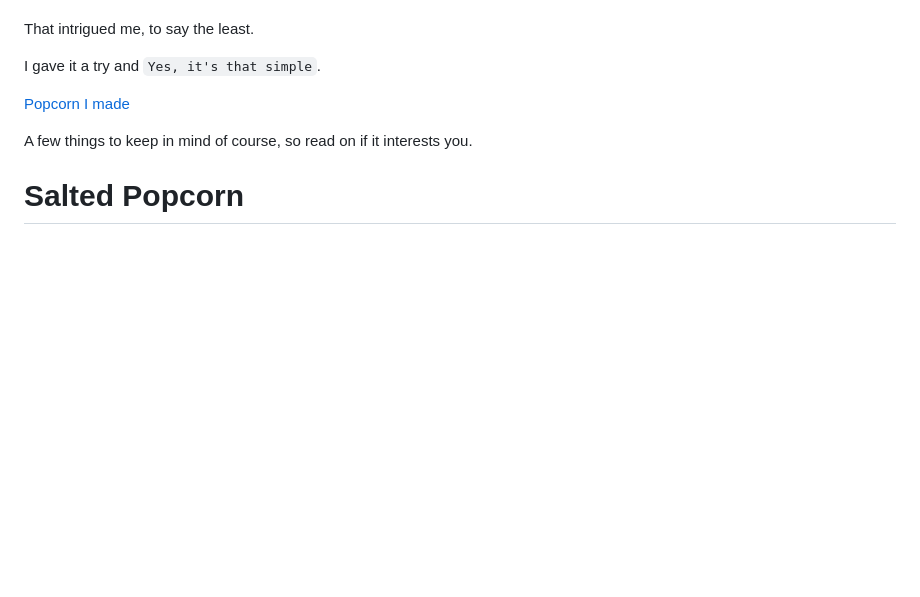
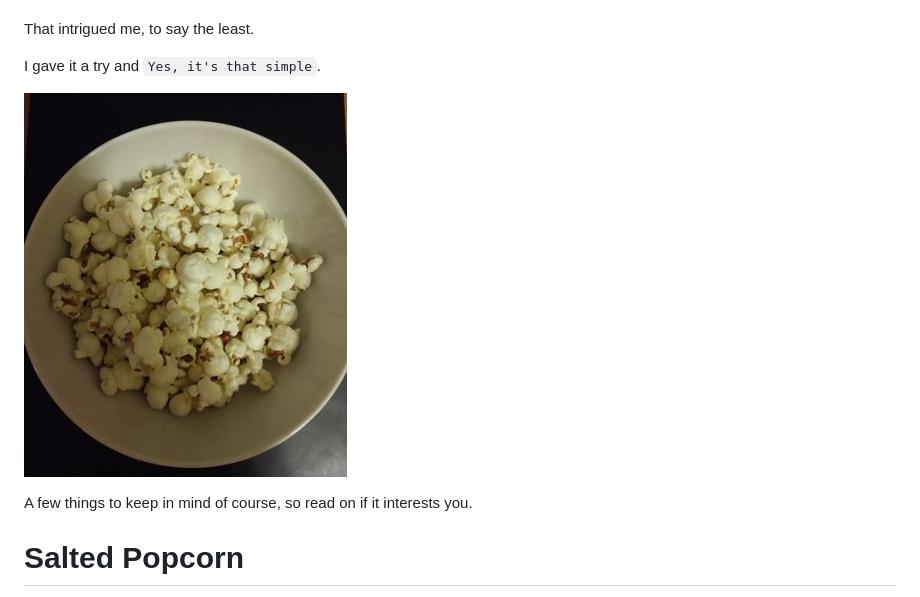
Before and after one commit to last-ent/last-ent.github.io, a Markdown page: posts/my-favourite-evening-snack.md, the part around the change. GitHub-like rendering; pictures changed too: images/popcorn.jpeg; blank space fills up the shorter version.

Commit message:
Nikola auto commit.
Nikola version: 8.1.1

```diff
--- a/posts/my-favourite-evening-snack.md
+++ b/posts/my-favourite-evening-snack.md
@@ -19,7 +19,7 @@ That intrigued me, to say the least.
 
 I gave it a try and `Yes, it's that simple`.
 
-[Popcorn I made](/images/popcorn.jpeg)
+![Popcorn I made](/images/popcorn.jpeg)
 
 A few things to keep in mind of course, so read on if it interests you.
 
```
